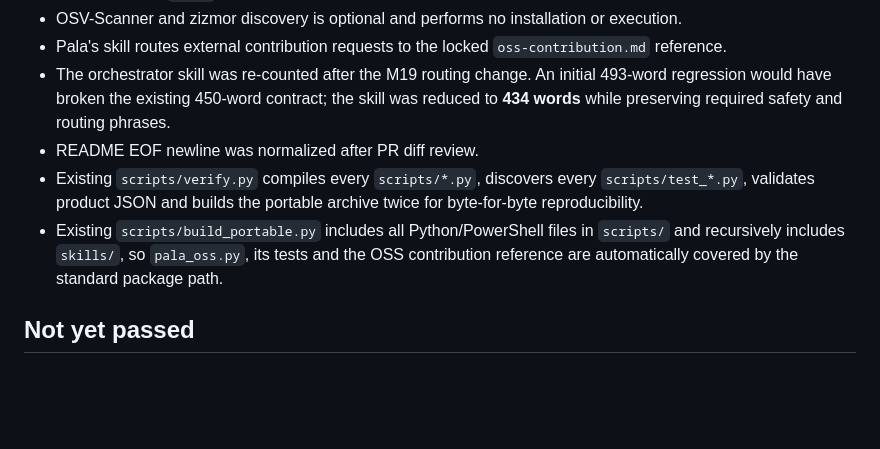
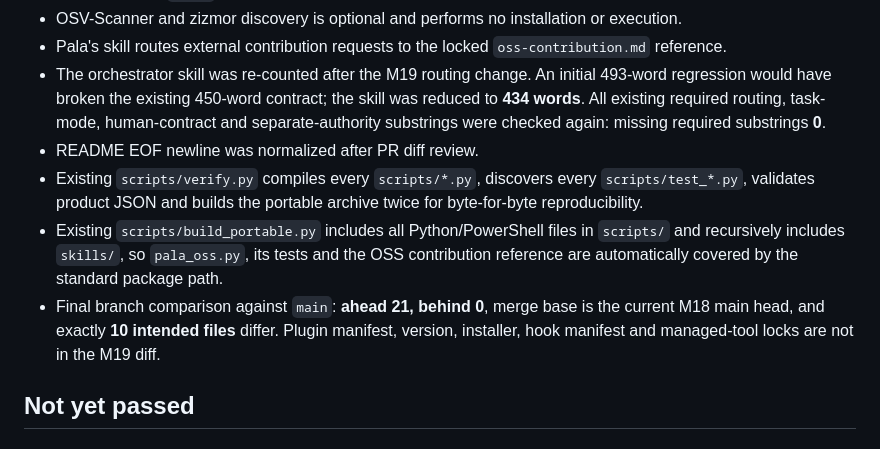
Before and after one commit to trugurpala/pala-project-studio, a Markdown page: reports/M19_OSS_CONTRIBUTOR_VERIFICATION.md, the part around the change. GitHub-like rendering; blank space fills up the shorter version.

Commit message:
docs: finalize M19 source verification evidence

```diff
--- a/reports/M19_OSS_CONTRIBUTOR_VERIFICATION.md
+++ b/reports/M19_OSS_CONTRIBUTOR_VERIFICATION.md
@@ -33,8 +33,9 @@ Draft PR: #6
   `oss-contribution.md` reference.
 - The orchestrator skill was re-counted after the M19 routing change. An initial
   493-word regression would have broken the existing 450-word contract; the
-  skill was reduced to **434 words** while preserving required safety and
-  routing phrases.
+  skill was reduced to **434 words**. All existing required routing, task-mode,
+  human-contract and separate-authority substrings were checked again: missing
+  required substrings **0**.
 - README EOF newline was normalized after PR diff review.
 - Existing `scripts/verify.py` compiles every `scripts/*.py`, discovers every
   `scripts/test_*.py`, validates product JSON and builds the portable archive
@@ -43,6 +44,10 @@ Draft PR: #6
   `scripts/` and recursively includes `skills/`, so `pala_oss.py`, its tests and
   the OSS contribution reference are automatically covered by the standard
   package path.
+- Final branch comparison against `main`: **ahead 21, behind 0**, merge base is
+  the current M18 main head, and exactly **10 intended files** differ. Plugin
+  manifest, version, installer, hook manifest and managed-tool locks are not in
+  the M19 diff.
 
 ## Not yet passed
 
```
